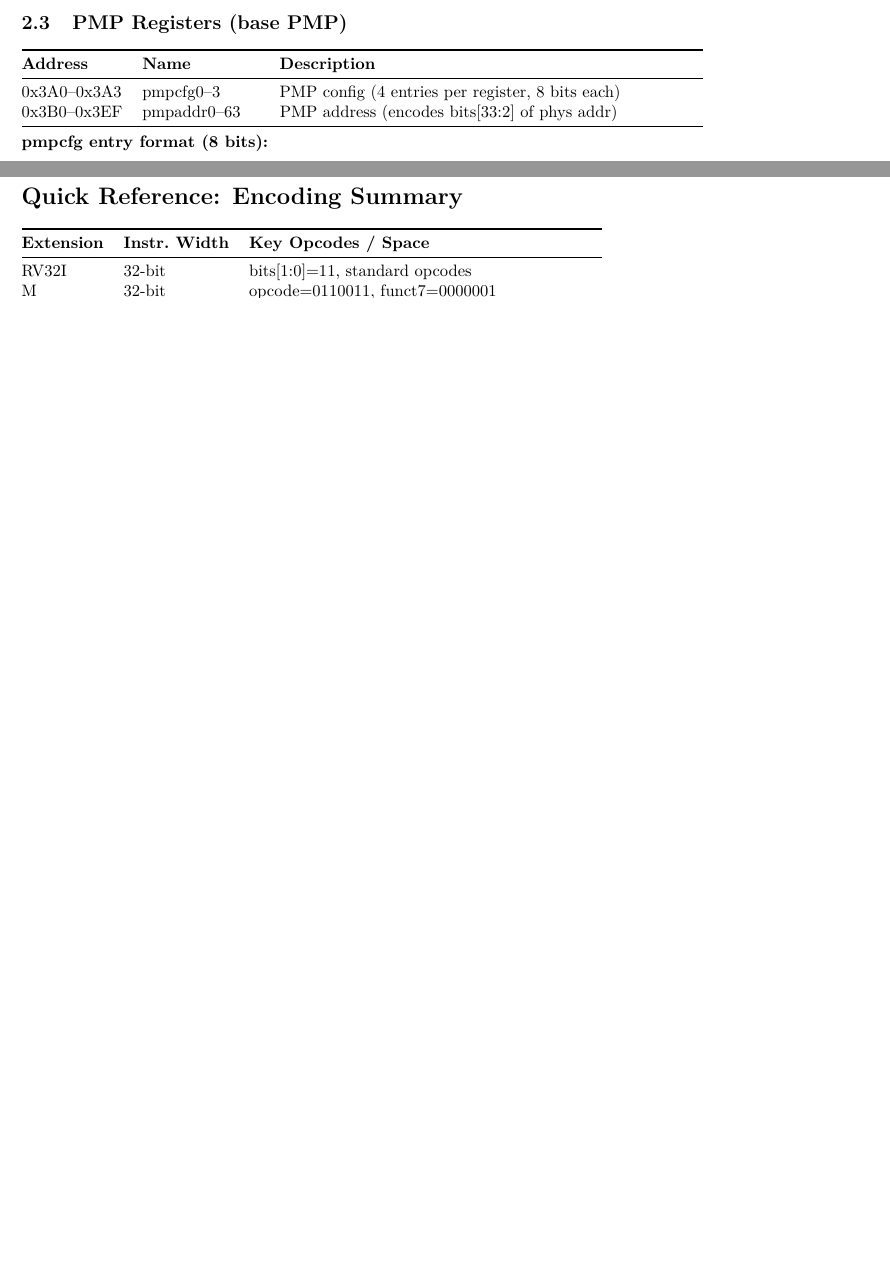
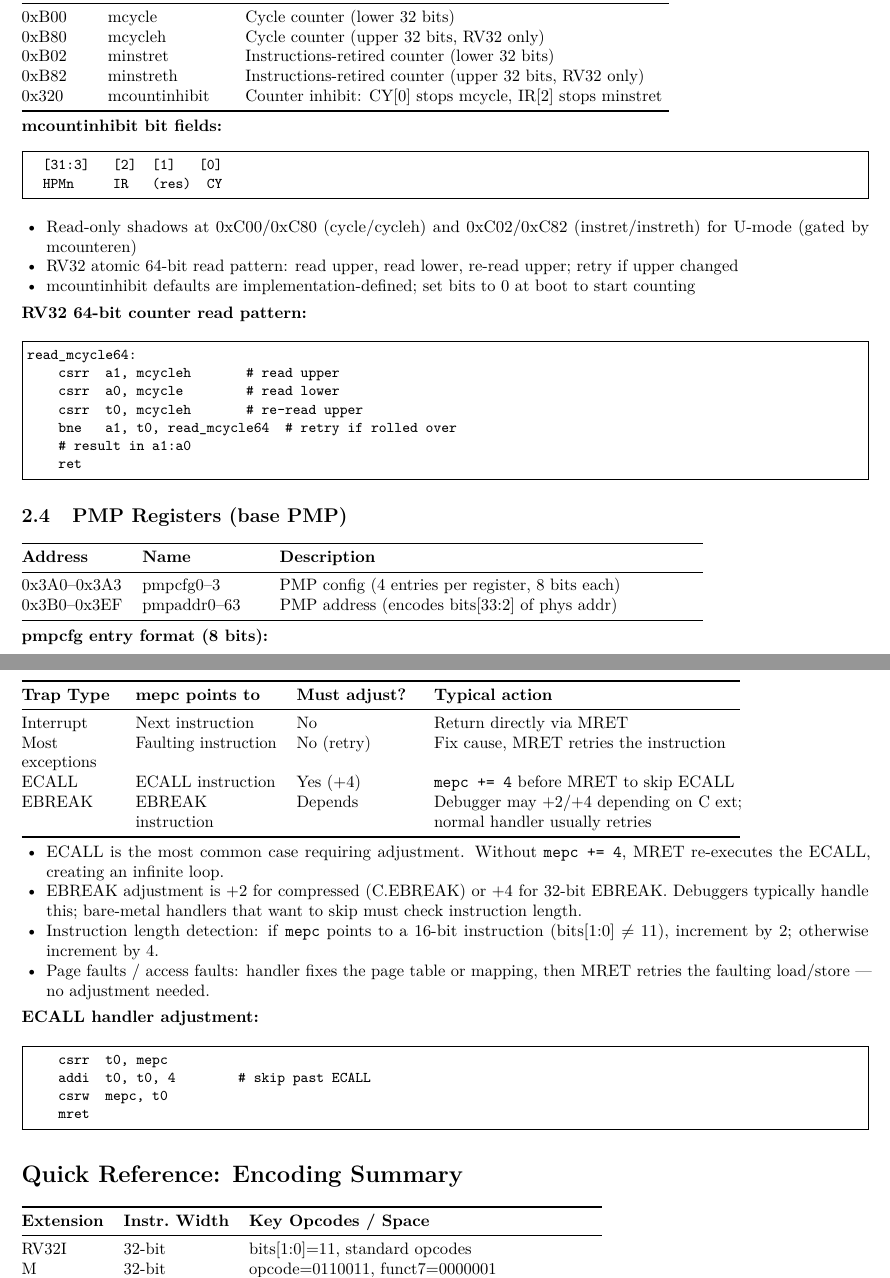
Before and after one commit to dlebed/rv32-cheatsheet, a LaTeX document (rv32-cheatsheet.tex): two parts of pages 1 and 13 of 13 before the commit and two parts of pages 2 and 14 of 14 after it, joined at a grey line, cut at the place of the change, the shorter picture padded with empty space. Compiled offline with pdfLaTeX.

Commit message:
Add machine counters and exception return address adjustment sections

```diff
--- a/rv32-cheatsheet.tex
+++ b/rv32-cheatsheet.tex
@@ -101,6 +101,43 @@ x28--x31 & t3--t6  & Temporaries                  & Caller \\
 0x344 & mip      & Interrupt pending: MSIP[3], MTIP[7], MEIP[11] \\
 \bottomrule
 \end{tabular}
+
+\subsection{Machine Counters \& Counter Control}
+
+\begin{tabular}{@{}lL{2.5cm}L{9cm}@{}}
+\toprule
+\textbf{Address} & \textbf{Name} & \textbf{Description} \\
+\midrule
+0xB00 & mcycle         & Cycle counter (lower 32 bits) \\
+0xB80 & mcycleh        & Cycle counter (upper 32 bits, RV32 only) \\
+0xB02 & minstret       & Instructions-retired counter (lower 32 bits) \\
+0xB82 & minstreth      & Instructions-retired counter (upper 32 bits, RV32 only) \\
+0x320 & mcountinhibit  & Counter inhibit: CY[0] stops mcycle, IR[2] stops minstret \\
+\bottomrule
+\end{tabular}
+
+\textbf{mcountinhibit bit fields:}
+\begin{Verbatim}[frame=single,fontsize=\small]
+  [31:3]   [2]  [1]   [0]
+  HPMn     IR   (res)  CY
+\end{Verbatim}
+
+\begin{itemize}[nosep,leftmargin=1.5em]
+  \item Read-only shadows at 0xC00/0xC80 (cycle/cycleh) and 0xC02/0xC82 (instret/instreth) for U-mode (gated by mcounteren)
+  \item RV32 atomic 64-bit read pattern: read upper, read lower, re-read upper; retry if upper changed
+  \item mcountinhibit defaults are implementation-defined; set bits to 0 at boot to start counting
+\end{itemize}
+
+\textbf{RV32 64-bit counter read pattern:}
+\begin{Verbatim}[frame=single,fontsize=\small]
+read_mcycle64:
+    csrr  a1, mcycleh       # read upper
+    csrr  a0, mcycle        # read lower
+    csrr  t0, mcycleh       # re-read upper
+    bne   a1, t0, read_mcycle64  # retry if rolled over
+    # result in a1:a0
+    ret
+\end{Verbatim}
 
 \subsection{PMP Registers (base PMP)}
 
@@ -1019,6 +1056,34 @@ isr_entry:
   \item Zcmp \texttt{cm.push}/\texttt{cm.popret} can replace manual save/restore of ra, s0--sN in the C handler itself.
 \end{itemize}
 
+\subsection{Exception Return Address Adjustment}
+
+\begin{tabular}{@{}L{2cm}L{3cm}L{2.5cm}L{6.5cm}@{}}
+\toprule
+\textbf{Trap Type} & \textbf{mepc points to} & \textbf{Must adjust?} & \textbf{Typical action} \\
+\midrule
+Interrupt        & Next instruction    & No         & Return directly via MRET \\
+Most exceptions  & Faulting instruction & No (retry) & Fix cause, MRET retries the instruction \\
+ECALL            & ECALL instruction   & Yes (+4)   & \texttt{mepc += 4} before MRET to skip ECALL \\
+EBREAK           & EBREAK instruction  & Depends    & Debugger may +2/+4 depending on C ext; normal handler usually retries \\
+\bottomrule
+\end{tabular}
+
+\begin{itemize}[nosep,leftmargin=1.5em]
+  \item ECALL is the most common case requiring adjustment. Without \texttt{mepc += 4}, MRET re-executes the ECALL, creating an infinite loop.
+  \item EBREAK adjustment is +2 for compressed (C.EBREAK) or +4 for 32-bit EBREAK. Debuggers typically handle this; bare-metal handlers that want to skip must check instruction length.
+  \item Instruction length detection: if \texttt{mepc} points to a 16-bit instruction (bits[1:0] $\neq$ 11), increment by 2; otherwise increment by 4.
+  \item Page faults / access faults: handler fixes the page table or mapping, then MRET retries the faulting load/store --- no adjustment needed.
+\end{itemize}
+
+\textbf{ECALL handler adjustment:}
+\begin{Verbatim}[frame=single,fontsize=\small]
+    csrr  t0, mepc
+    addi  t0, t0, 4        # skip past ECALL
+    csrw  mepc, t0
+    mret
+\end{Verbatim}
+
 %% ============================================================
 \section*{Quick Reference: Encoding Summary}
 
```
Also changed, not shown: rv32-cheatsheet.md (+55 -0 lines).
